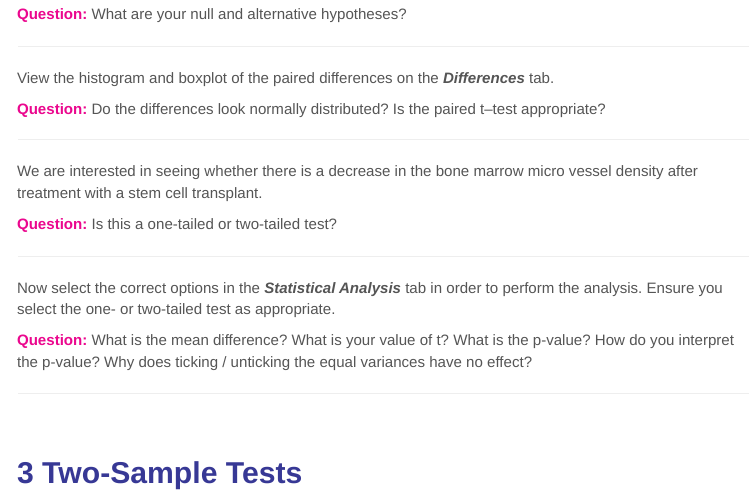
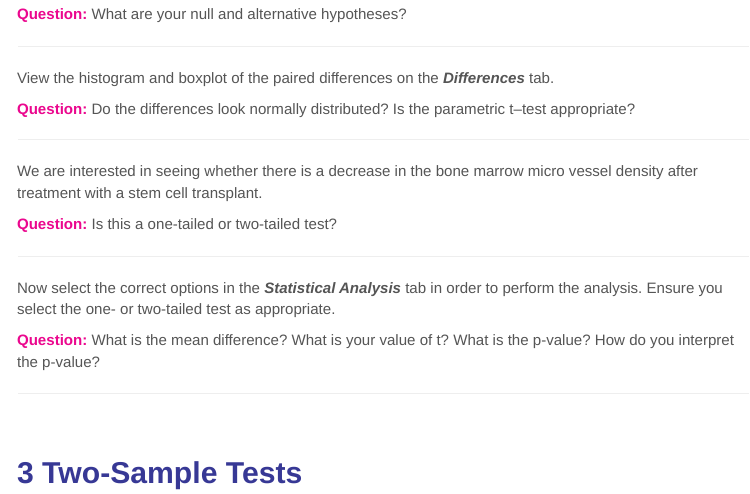
Before and after one commit to bioinformatics-core-shared-training/IntroductionToStats, an R Markdown document (practical.Rmd): the page in a window 1100 px wide, from 2150 px down. The pictures show the output file practical.html that the author committed with the source, opened offline; menus at the side of the page are left out.

Commit message:
Fixed issues with one sample version of blood plasma test still having some text relating to the two sample paired t-test version.

````diff
--- a/practical.Rmd
+++ b/practical.Rmd
@@ -168,7 +168,7 @@ is less than the bone marrow micro vessel density before treatment.")
 
 View the histogram and boxplot of the paired differences on the ***Differences*** tab.
 
-<span style="color:rgb(235, 7, 142)">**Question:**</span> Do the differences look normally distributed? Is the paired t–test appropriate?
+<span style="color:rgb(235, 7, 142)">**Question:**</span> Do the differences look normally distributed? Is the parametric t–test appropriate?
 
 ------
 
@@ -191,13 +191,13 @@ the sample size is small and so only large differences may be detected).")
 
 Now select the correct options in the ***Statistical Analysis*** tab in order to perform the analysis. Ensure you select the one- or two-tailed test as appropriate.
 
-<span style="color:rgb(235, 7, 142)">**Question:**</span> What is the mean difference? What is your value of t? What is the p-value? How do you interpret the p-value? Why does ticking / unticking the equal variances have no effect?
+<span style="color:rgb(235, 7, 142)">**Question:**</span> What is the mean difference? What is your value of t? What is the p-value? How do you interpret the p-value?
 
 
 ```{r}
 alternative <- 'greater'
 paired <- TRUE
-var.equal <-FALSE
+var.equal <- FALSE
 t.test(value~variable,data=data,alternative=alternative,paired=paired,var.equal=var.equal)
 
 ```
````
Also changed, not shown: practical.html.
